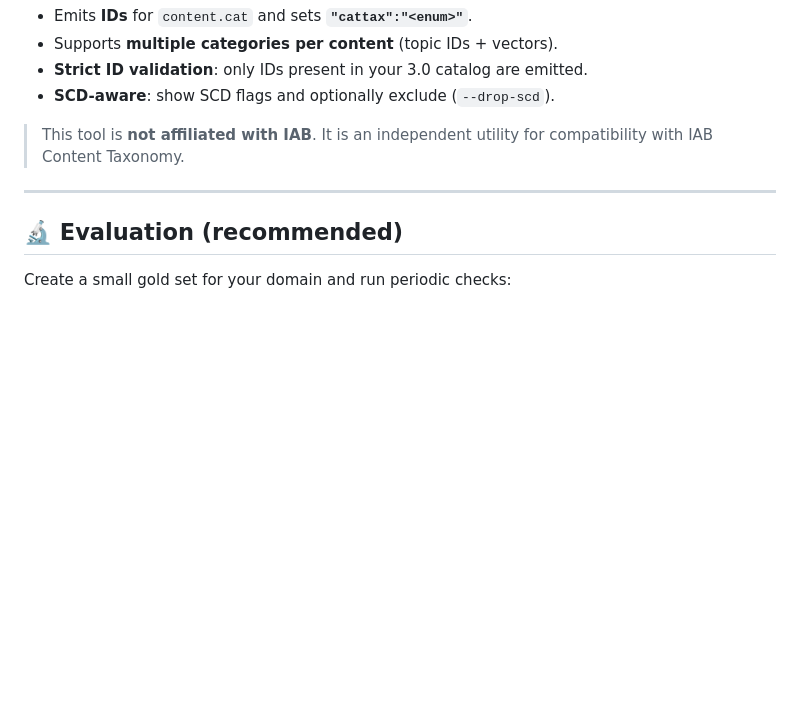
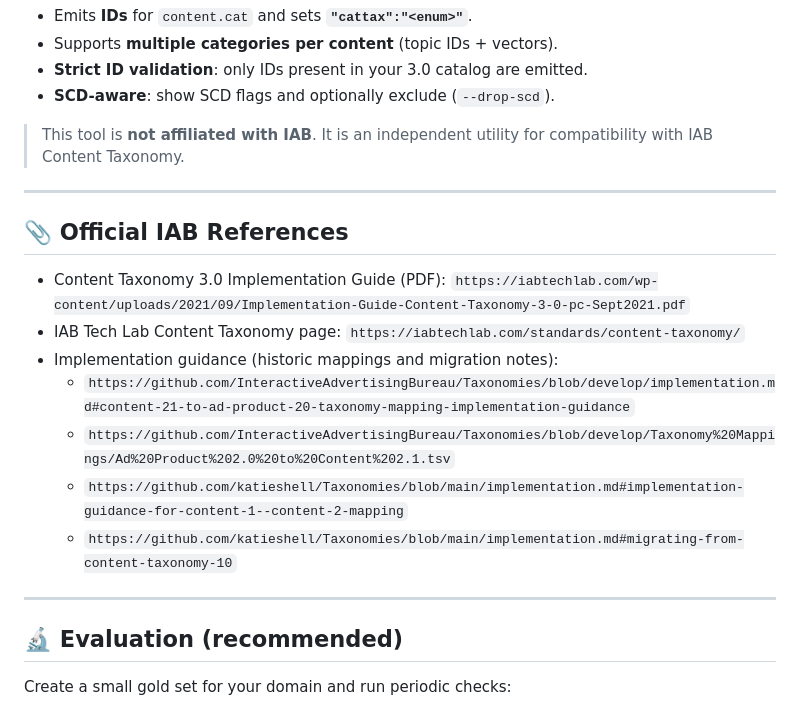
Before and after one commit to mixpeek/iab-mapper, a Markdown page: README.md, the part around one of its changes. Rendered like a GitHub page; blank space fills up the shorter version.

````diff
--- a/README.md
+++ b/README.md
@@ -251,6 +292,18 @@ Each value maps to a **stable IAB 3.0 ID** that is appended to the `cat` array.
 
 ---
 
+## 📎 Official IAB References
+
+- Content Taxonomy 3.0 Implementation Guide (PDF): `https://iabtechlab.com/wp-content/uploads/2021/09/Implementation-Guide-Content-Taxonomy-3-0-pc-Sept2021.pdf`
+- IAB Tech Lab Content Taxonomy page: `https://iabtechlab.com/standards/content-taxonomy/`
+- Implementation guidance (historic mappings and migration notes):
+  - `https://github.com/InteractiveAdvertisingBureau/Taxonomies/blob/develop/implementation.md#content-21-to-ad-product-20-taxonomy-mapping-implementation-guidance`
+  - `https://github.com/InteractiveAdvertisingBureau/Taxonomies/blob/develop/Taxonomy%20Mappings/Ad%20Product%202.0%20to%20Content%202.1.tsv`
+  - `https://github.com/katieshell/Taxonomies/blob/main/implementation.md#implementation-guidance-for-content-1--content-2-mapping`
+  - `https://github.com/katieshell/Taxonomies/blob/main/implementation.md#migrating-from-content-taxonomy-10`
+
+---
+
 ## 🔬 Evaluation (recommended)
 Create a small gold set for your domain and run periodic checks:
 ```bash
````
Also changed, not shown: other parts of README.md (+47 -4 lines).
